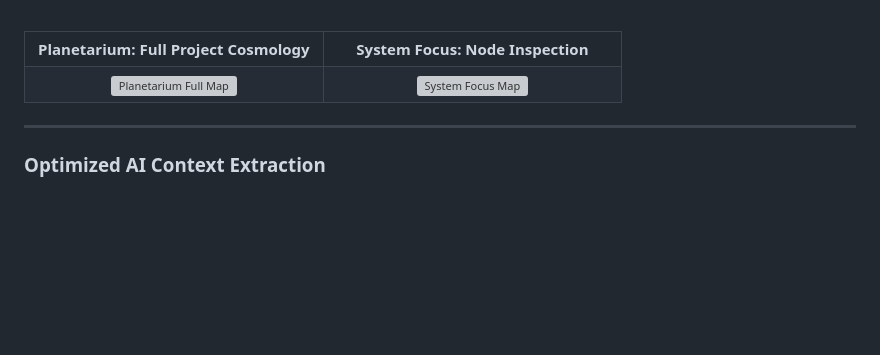
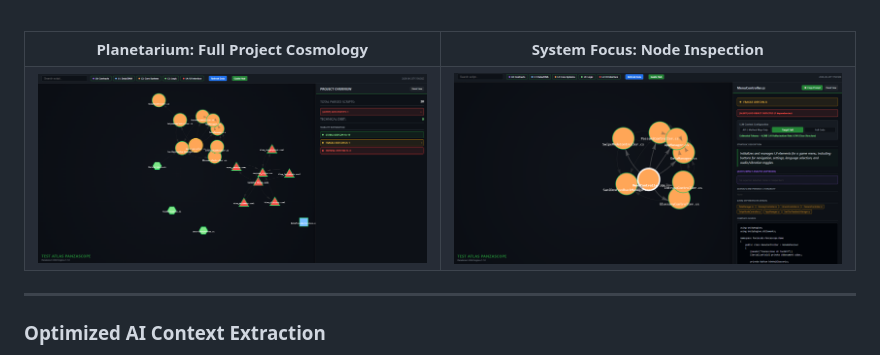
Before and after one commit to Panzadabira/AtlasCodex, a Markdown page: README.md, the part around the change. Rendered like a GitHub page; blank space fills up the shorter version; grey boxes are pictures that could not be loaded.

Commit message:
Update image file extensions in README

```diff
--- a/README.md
+++ b/README.md
@@ -43,8 +43,8 @@ This separates visual analysis from machine-readable context, allowing both huma
     <td align="center" width="50%"><b> System Focus: Node Inspection</b></td>
   </tr>
   <tr>
-    <td align="center"><img src="map_full.jpg" alt="Planetarium Full Map" width="100%"></td>
-    <td align="center"><img src="map_system.jpg" alt="System Focus Map" width="100%"></td>
+    <td align="center"><img src="map_full.png" alt="Planetarium Full Map" width="100%"></td>
+    <td align="center"><img src="map_system.png" alt="System Focus Map" width="100%"></td>
   </tr>
 </table>
 
```
